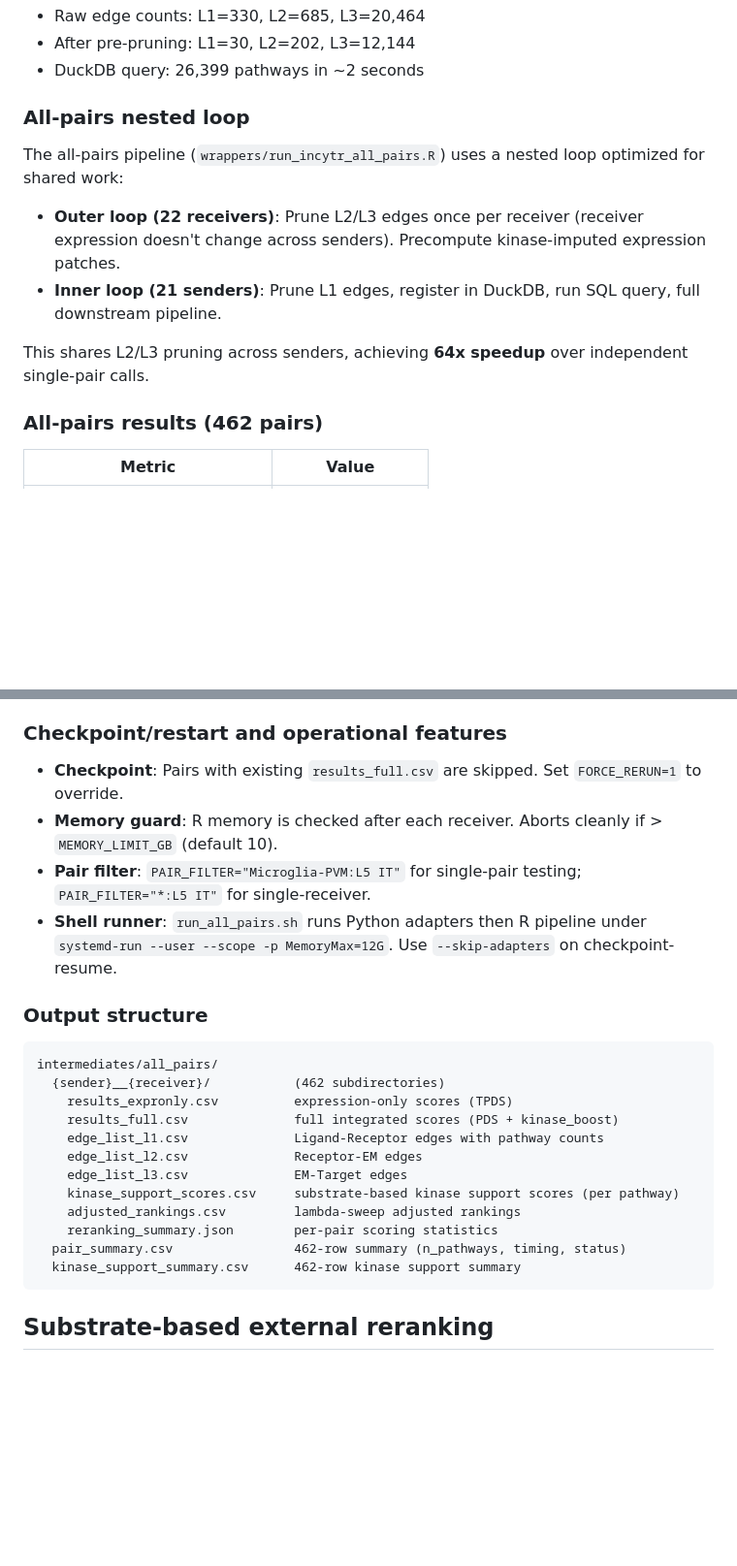
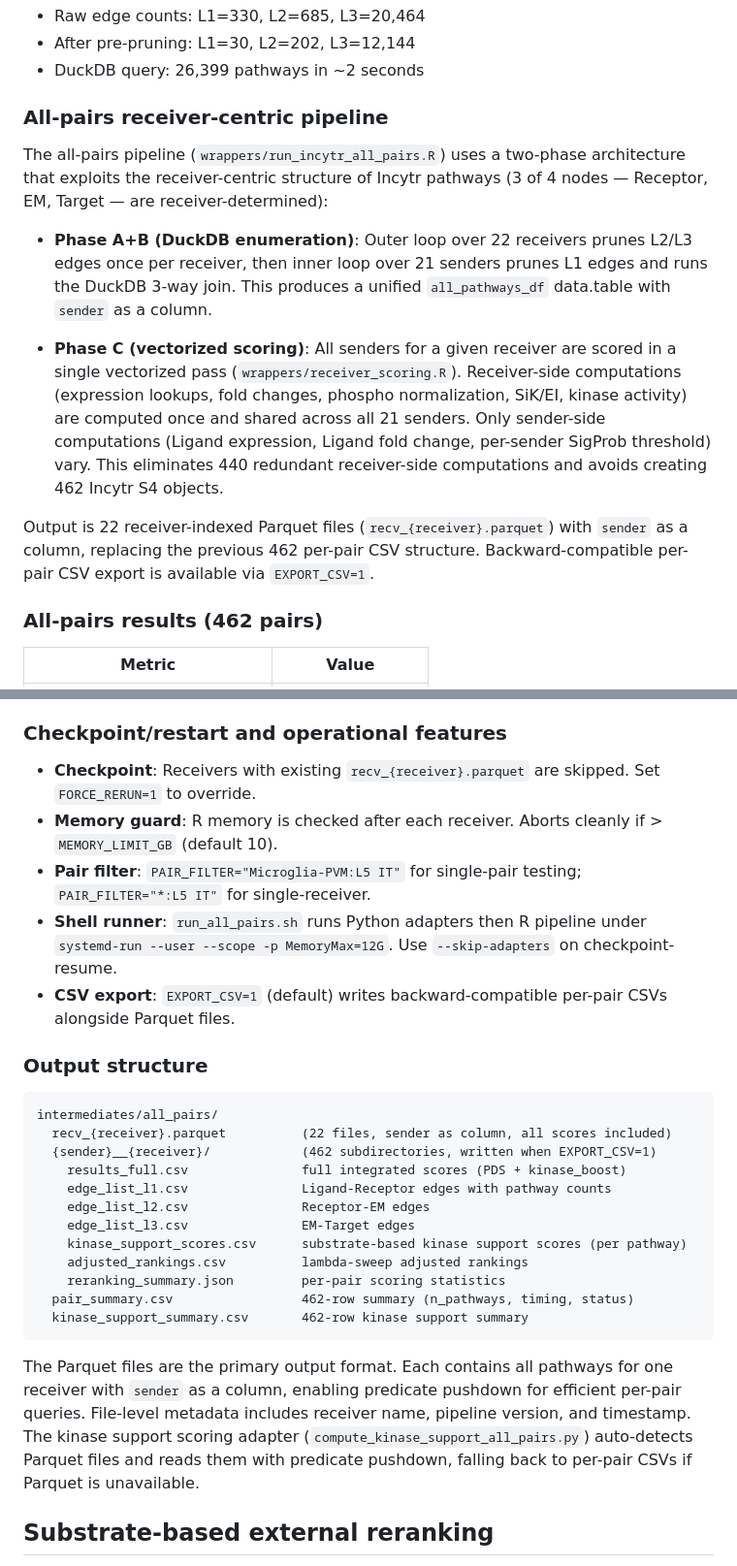
Before and after one commit to henrichung-cst/alzheimers, a Markdown page: code/integration/README.md, 2 parts joined by grey strips. Shown at 97% size. Drawn GitHub-style; blank space fills up the shorter version.

````diff
--- a/code/integration/README.md
+++ b/code/integration/README.md
@@ -288,14 +288,15 @@ For the reference pair (Microglia-PVM -> L5 IT at 10% threshold):
 - After pre-pruning: L1=30, L2=202, L3=12,144
 - DuckDB query: 26,399 pathways in ~2 seconds
 
-### All-pairs nested loop
+### All-pairs receiver-centric pipeline
 
-The all-pairs pipeline (`wrappers/run_incytr_all_pairs.R`) uses a nested loop optimized for shared work:
+The all-pairs pipeline (`wrappers/run_incytr_all_pairs.R`) uses a two-phase architecture that exploits the receiver-centric structure of Incytr pathways (3 of 4 nodes — Receptor, EM, Target — are receiver-determined):
 
-- **Outer loop (22 receivers)**: Prune L2/L3 edges once per receiver (receiver expression doesn't change across senders). Precompute kinase-imputed expression patches.
-- **Inner loop (21 senders)**: Prune L1 edges, register in DuckDB, run SQL query, full downstream pipeline.
+- **Phase A+B (DuckDB enumeration)**: Outer loop over 22 receivers prunes L2/L3 edges once per receiver, then inner loop over 21 senders prunes L1 edges and runs the DuckDB 3-way join. This produces a unified `all_pathways_df` data.table with `sender` as a column.
 
-This shares L2/L3 pruning across senders, achieving **64x speedup** over independent single-pair calls.
+- **Phase C (vectorized scoring)**: All senders for a given receiver are scored in a single vectorized pass (`wrappers/receiver_scoring.R`). Receiver-side computations (expression lookups, fold changes, phospho normalization, SiK/EI, kinase activity) are computed once and shared across all 21 senders. Only sender-side computations (Ligand expression, Ligand fold change, per-sender SigProb threshold) vary. This eliminates 440 redundant receiver-side computations and avoids creating 462 Incytr S4 objects.
+
+Output is 22 receiver-indexed Parquet files (`recv_{receiver}.parquet`) with `sender` as a column, replacing the previous 462 per-pair CSV structure. Backward-compatible per-pair CSV export is available via `EXPORT_CSV=1`.
 
 ### All-pairs results (462 pairs)
 
@@ -335,27 +336,30 @@ Each `results_full.csv` includes a `kinase_boost` column: `PDS - TPDS`. This dir
 
 ### Checkpoint/restart and operational features
 
-- **Checkpoint**: Pairs with existing `results_full.csv` are skipped. Set `FORCE_RERUN=1` to override.
+- **Checkpoint**: Receivers with existing `recv_{receiver}.parquet` are skipped. Set `FORCE_RERUN=1` to override.
 - **Memory guard**: R memory is checked after each receiver. Aborts cleanly if > `MEMORY_LIMIT_GB` (default 10).
 - **Pair filter**: `PAIR_FILTER="Microglia-PVM:L5 IT"` for single-pair testing; `PAIR_FILTER="*:L5 IT"` for single-receiver.
 - **Shell runner**: `run_all_pairs.sh` runs Python adapters then R pipeline under `systemd-run --user --scope -p MemoryMax=12G`. Use `--skip-adapters` on checkpoint-resume.
+- **CSV export**: `EXPORT_CSV=1` (default) writes backward-compatible per-pair CSVs alongside Parquet files.
 
 ### Output structure
 
 ```
 intermediates/all_pairs/
-  {sender}__{receiver}/           (462 subdirectories)
-    results_expronly.csv          expression-only scores (TPDS)
-    results_full.csv              full integrated scores (PDS + kinase_boost)
-    edge_list_l1.csv              Ligand-Receptor edges with pathway counts
-    edge_list_l2.csv              Receptor-EM edges
-    edge_list_l3.csv              EM-Target edges
-    kinase_support_scores.csv     substrate-based kinase support scores (per pathway)
-    adjusted_rankings.csv         lambda-sweep adjusted rankings
-    reranking_summary.json        per-pair scoring statistics
-  pair_summary.csv                462-row summary (n_pathways, timing, status)
-  kinase_support_summary.csv      462-row kinase support summary
+  recv_{receiver}.parquet          (22 files, sender as column, all scores included)
+  {sender}__{receiver}/            (462 subdirectories, written when EXPORT_CSV=1)
+    results_full.csv               full integrated scores (PDS + kinase_boost)
+    edge_list_l1.csv               Ligand-Receptor edges with pathway counts
+    edge_list_l2.csv               Receptor-EM edges
+    edge_list_l3.csv               EM-Target edges
+    kinase_support_scores.csv      substrate-based kinase support scores (per pathway)
+    adjusted_rankings.csv          lambda-sweep adjusted rankings
+    reranking_summary.json         per-pair scoring statistics
+  pair_summary.csv                 462-row summary (n_pathways, timing, status)
+  kinase_support_summary.csv       462-row kinase support summary
 ```
+
+The Parquet files are the primary output format. Each contains all pathways for one receiver with `sender` as a column, enabling predicate pushdown for efficient per-pair queries. File-level metadata includes receiver name, pipeline version, and timestamp. The kinase support scoring adapter (`compute_kinase_support_all_pairs.py`) auto-detects Parquet files and reads them with predicate pushdown, falling back to per-pair CSVs if Parquet is unavailable.
 
 ## Substrate-based external reranking
 
````
Also changed, not shown: other parts of code/integration/README.md (+8 -8 lines).
